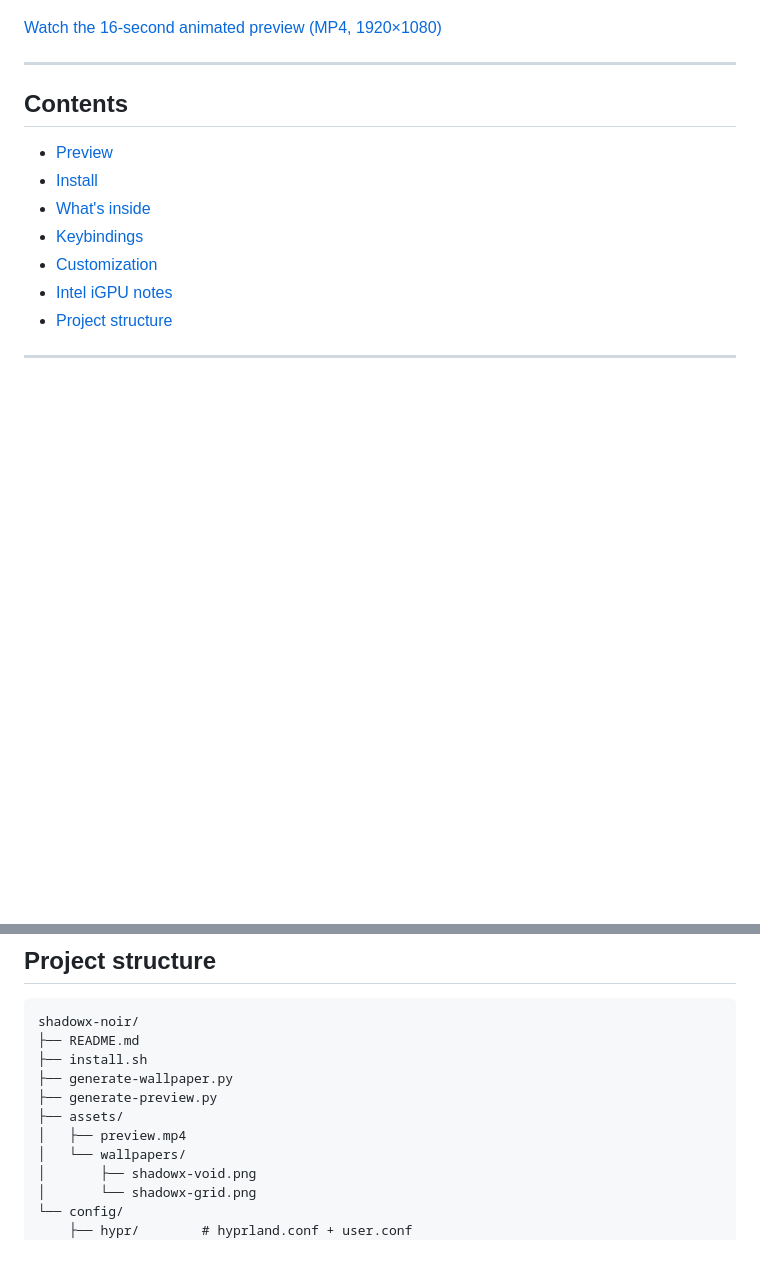
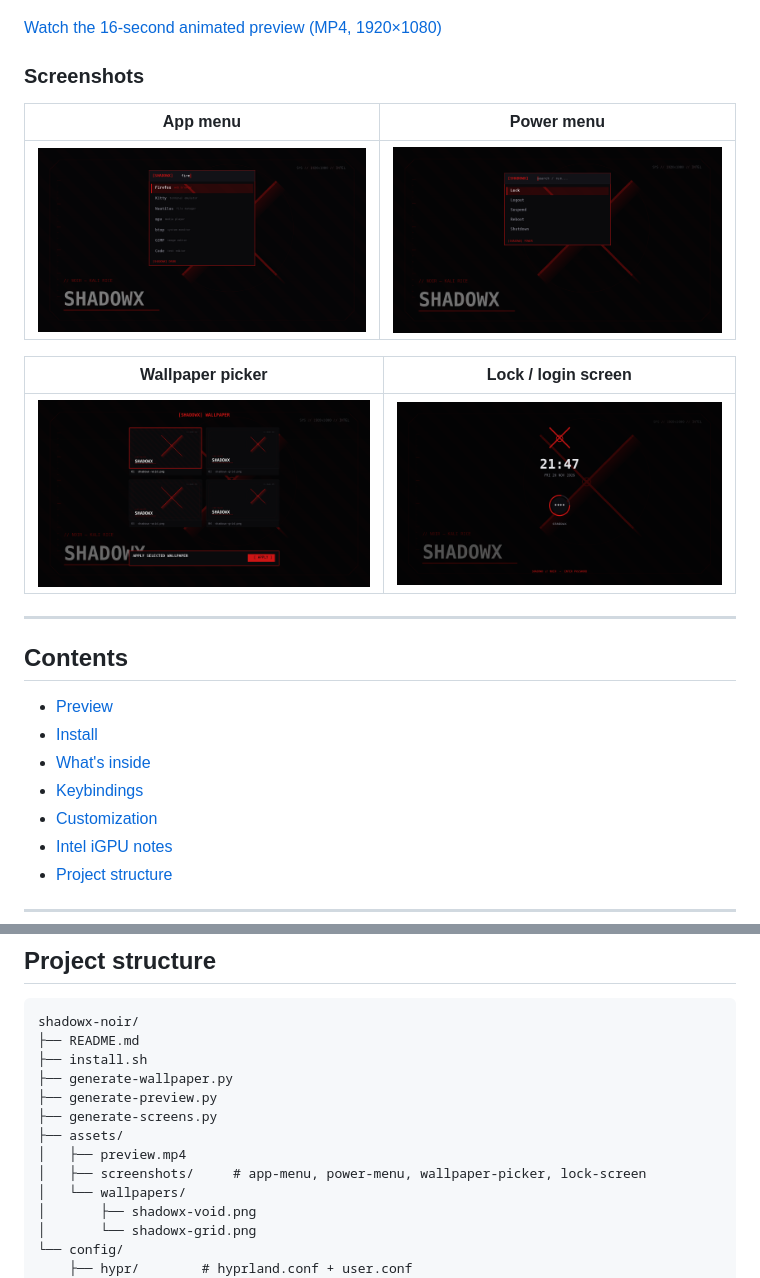
Before and after one commit to shadowx29/shadowx-noir, a Markdown page: README.md, 2 parts joined by grey strips. Drawn GitHub-style; pictures changed too: assets/screenshots/app-menu.png (added), assets/screenshots/lock-screen.png (added), assets/screenshots/power-menu.png (added); blank space fills up the shorter version.

Commit message:
feat: add menu, wallpaper picker and lock screen mockups

```diff
--- a/README.md
+++ b/README.md
@@ -27,6 +27,16 @@ Both wallpapers are generated locally by [`generate-wallpaper.py`](generate-wall
 [![SHADOWX // NOIR preview](assets/wallpapers/shadowx-void.png)](assets/preview.mp4)
 
 [Watch the 16-second animated preview (MP4, 1920×1080)](assets/preview.mp4)
+
+### Screenshots
+
+| App menu | Power menu |
+|---|---|
+| <img src="assets/screenshots/app-menu.png" alt="App menu" width="420"> | <img src="assets/screenshots/power-menu.png" alt="Power menu" width="420"> |
+
+| Wallpaper picker | Lock / login screen |
+|---|---|
+| <img src="assets/screenshots/wallpaper-picker.png" alt="Wallpaper picker" width="420"> | <img src="assets/screenshots/lock-screen.png" alt="Lock screen" width="420"> |
 
 ---
 
@@ -138,8 +148,10 @@ shadowx-noir/
 ├── install.sh
 ├── generate-wallpaper.py
 ├── generate-preview.py
+├── generate-screens.py
 ├── assets/
 │   ├── preview.mp4
+│   ├── screenshots/     # app-menu, power-menu, wallpaper-picker, lock-screen
 │   └── wallpapers/
 │       ├── shadowx-void.png
 │       └── shadowx-grid.png
```
Also changed, not shown: 1 other file.
